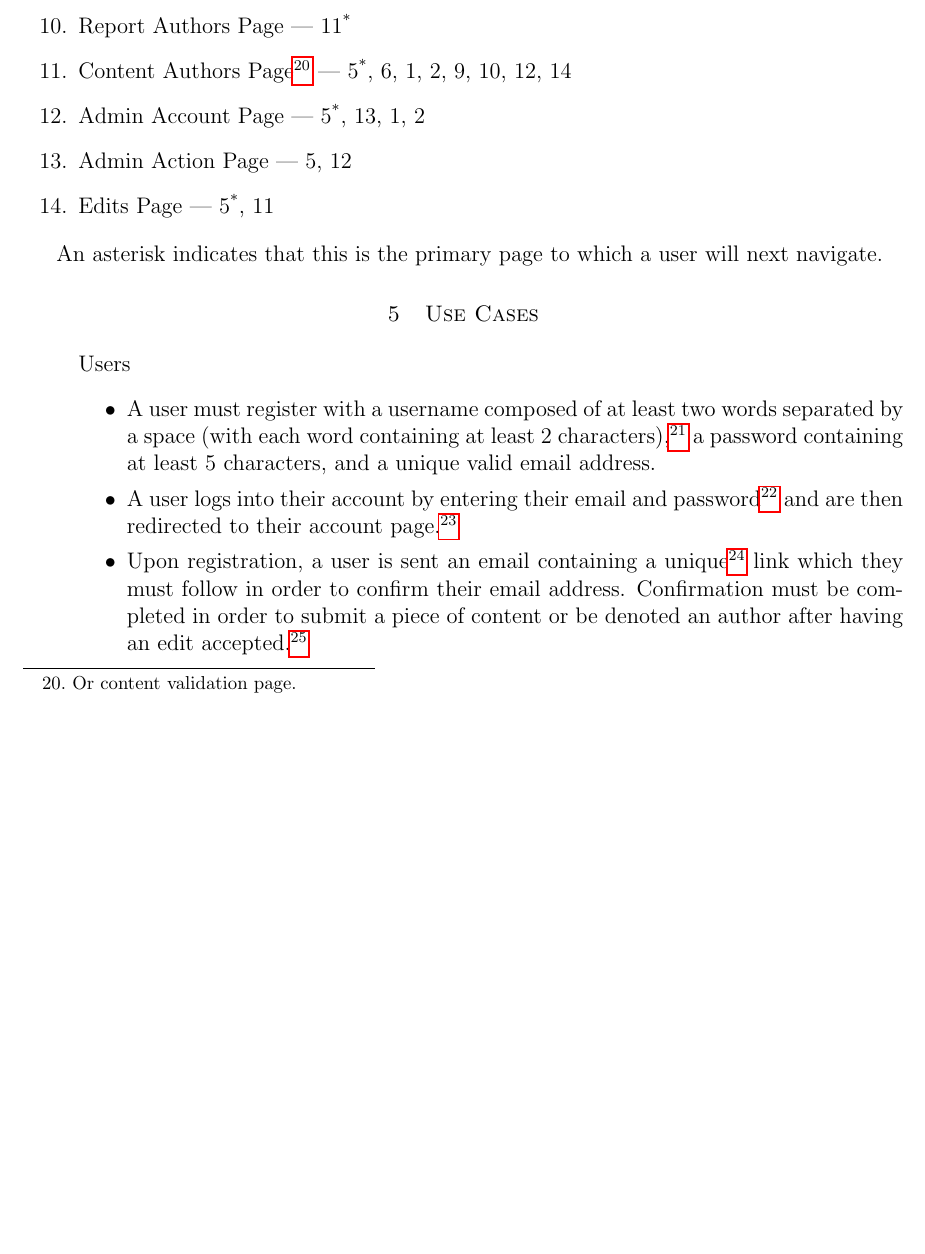
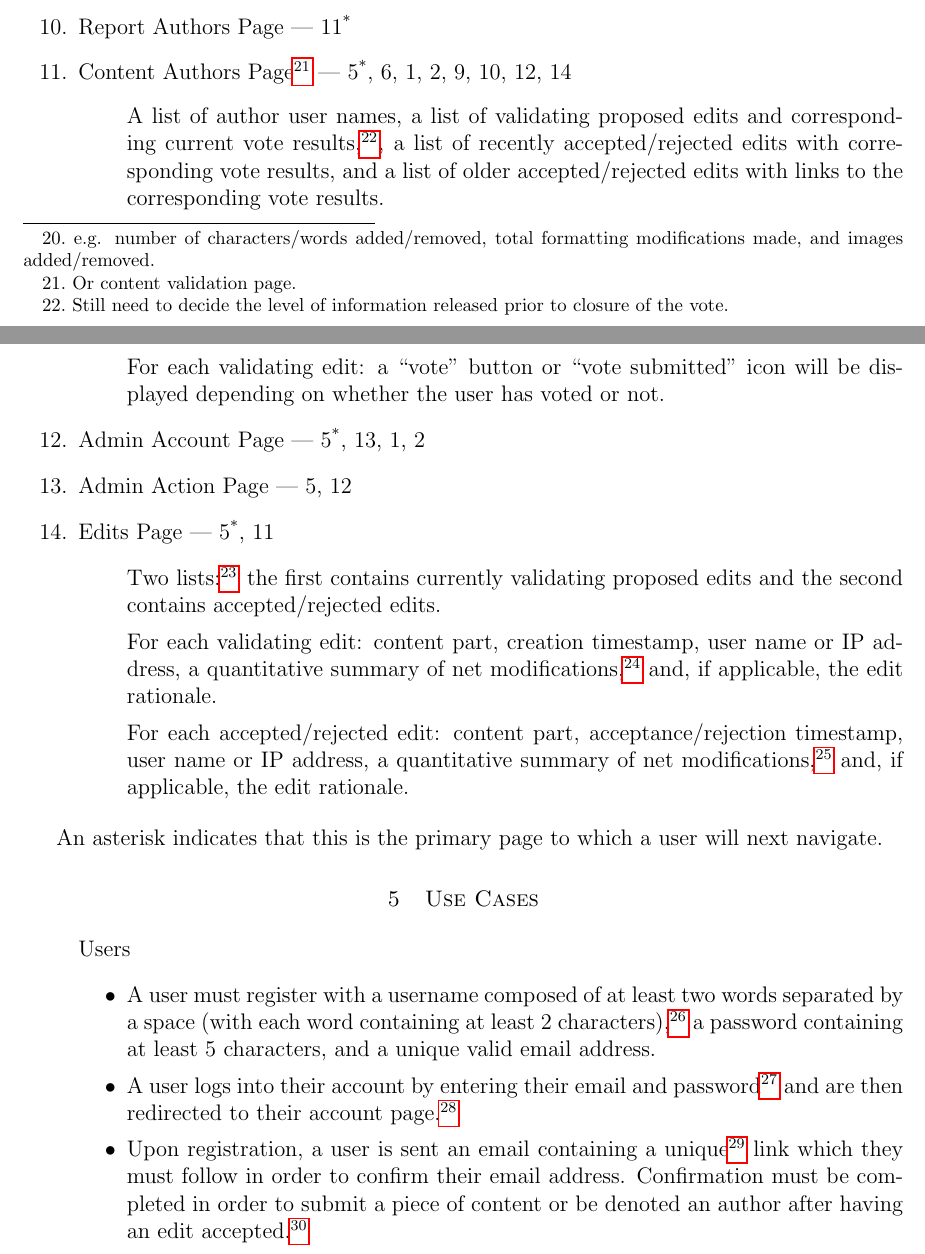
Before and after one commit to lnabergall/knowledge-database, a LaTeX document (specification.tex): part of page 5 of 21 before the commit and two parts of pages 5 and 6 of 22 after it, the two joined at a grey line, cut so that both start at the same text, the shorter picture padded with empty space. Compiled offline with pdfLaTeX.

Commit message:
Added description of page content to application map

```diff
--- a/specification.tex
+++ b/specification.tex
@@ -121,11 +132,22 @@ The following is a list of each of the (functional) pages\footnote{Or areas/feat
+\item[] Edit history: List of authored accepted/rejected edits with the content piece name, content part, submission timestamp, acceptance/rejection timestamp, and a quantitative summary of net modifications.\footnote{e.g. number of characters/words added/removed, total formatting modifications made, and images added/removed.}
+\end{enumerate}
 \item[7.] Content Submission Page --- 1, 5\textsuperscript{*}, 4
 \item[8.] Content Editing Page --- 5\textsuperscript{*}, 1, 2, 3, 4, 6, 9, 12
 \item[9.] Report Content Page --- 5\textsuperscript{*}
 \item[10.] Report Authors Page --- 11\textsuperscript{*}
 \item[11.] Content Authors Page\footnote{Or content validation page.} --- 5\textsuperscript{*}, 6, 1, 2, 9, 10, 12, 14
+\begin{enumerate}
+\item[] A list of author user names, a list of validating proposed edits and corresponding current vote results,\footnote{Still need to decide the level of information released prior to closure of the vote.}, a list of recently accepted/rejected edits with corresponding vote results, and a list of older accepted/rejected edits with links to the corresponding vote results.
+\item[] For each validating edit: a ``vote" button or ``vote submitted" icon will be displayed depending on whether the user has voted or not.
+\end{enumerate}
 \item[12.] Admin Account Page --- 5\textsuperscript{*}, 13, 1, 2
 \item[13.] Admin Action Page --- 5, 12
 \item[14.] Edits Page --- 5\textsuperscript{*}, 11
+\begin{enumerate}
+\item[] Two lists:\footnote{Paginated with 20 edits displayed per page.} the first contains currently validating proposed edits and the second contains accepted/rejected edits.
+\item[] For each validating edit: content part, creation timestamp, user name or IP address, a quantitative summary of net modifications,\footnote{e.g. number of characters/words added/removed, total formatting modifications made, and images added/removed.} and, if applicable, the edit rationale.
+\item[] For each accepted/rejected edit: content part, acceptance/rejection timestamp, user name or IP address, a quantitative summary of net modifications,\footnote{See previous footnote.} and, if applicable, the edit rationale.
+\end{enumerate}
 \end{enumerate}
 
 An asterisk indicates that this is the primary page to which a user will next navigate.
```
Also changed, not shown: specification.tex (15 more changed lines).
